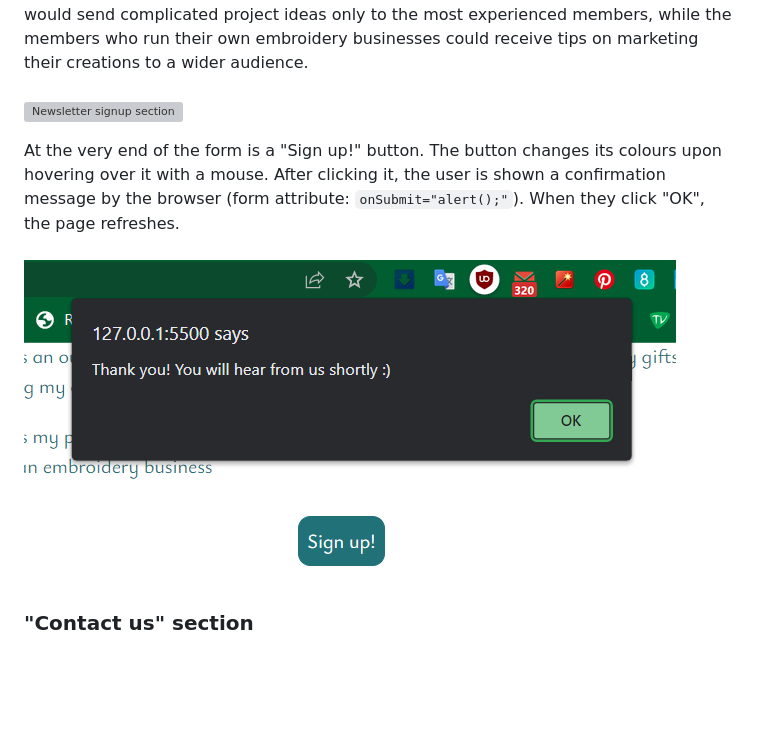
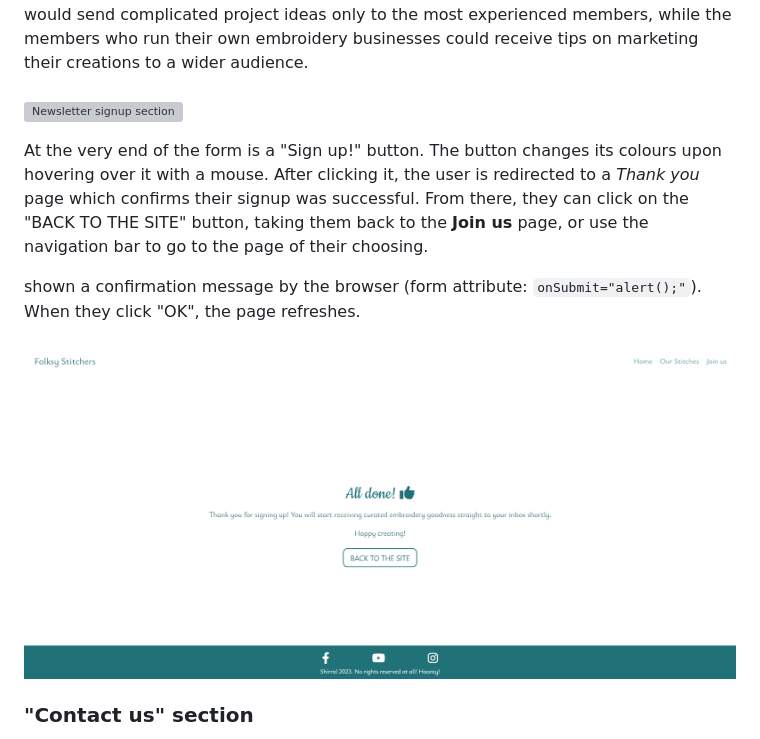
Before and after one commit to Shirral/folksy-stichers, a Markdown page: README.md, the part around the change. Rendered like a GitHub page; pictures changed too: assets/readme/form-confimation.png (deleted), assets/readme/thank-you-page.png (added); blank space fills up the shorter version; grey boxes are pictures that could not be loaded.

Commit message:
Update Features section in README.md

```diff
--- a/README.md
+++ b/README.md
@@ -74,9 +74,11 @@ The second paragraph of text invites the user to sign up, explains the benefits
 <br><br>
 ![Newsletter signup section](assets/readme/newsletter-section.png)
 
-At the very end of the form is a "Sign up!" button. The button changes its colours upon hovering over it with a mouse. After clicking it, the user is shown a confirmation message by the browser (form attribute: `onSubmit="alert();"`). When they click "OK", the page refreshes.
+At the very end of the form is a "Sign up!" button. The button changes its colours upon hovering over it with a mouse. After clicking it, the user is redirected to a *Thank you* page which confirms their signup was successful. From there, they can click on the "BACK TO THE SITE" button, taking them back to the **Join us** page, or use the navigation bar to go to the page of their choosing.
+
+shown a confirmation message by the browser (form attribute: `onSubmit="alert();"`). When they click "OK", the page refreshes.
 <br><br>
-![Form submission confirmation message](assets/readme/form-confimation.png)
+![Form submission confirmation page](assets/readme/thank-you-page.png)
 
 ### "Contact us" section
 
```
